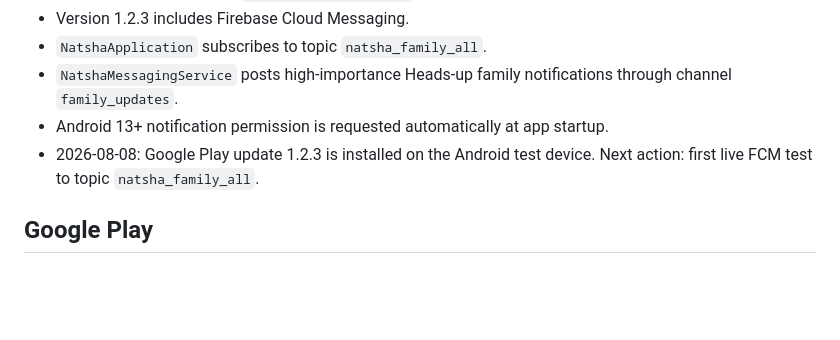
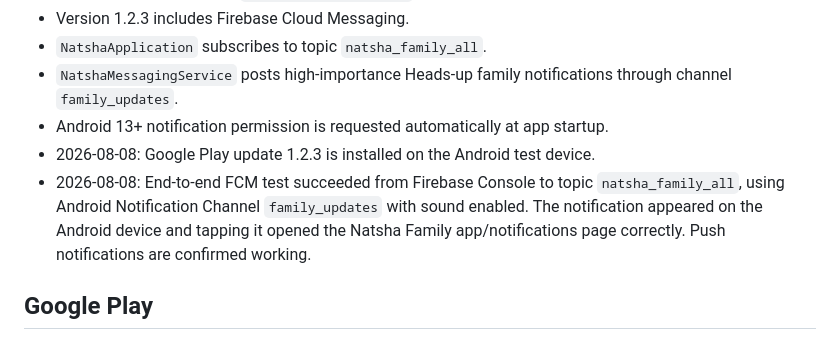
Before and after one commit to gazynn-sketch/ghazi-alnatshah.github.io, a Markdown page: PROJECT_HANDOVER.md, the part around the change. GitHub-like rendering; blank space fills up the shorter version.

Commit message:
Record successful Android FCM notification test

```diff
--- a/PROJECT_HANDOVER.md
+++ b/PROJECT_HANDOVER.md
@@ -84,7 +84,8 @@ Last updated: 2026-08-08
 - `NatshaApplication` subscribes to topic `natsha_family_all`.
 - `NatshaMessagingService` posts high-importance Heads-up family notifications through channel `family_updates`.
 - Android 13+ notification permission is requested automatically at app startup.
-- 2026-08-08: Google Play update 1.2.3 is installed on the Android test device. Next action: first live FCM test to topic `natsha_family_all`.
+- 2026-08-08: Google Play update 1.2.3 is installed on the Android test device.
+- 2026-08-08: End-to-end FCM test succeeded from Firebase Console to topic `natsha_family_all`, using Android Notification Channel `family_updates` with sound enabled. The notification appeared on the Android device and tapping it opened the Natsha Family app/notifications page correctly. Push notifications are confirmed working.
 
 ## Google Play
 - Signed AAB for 1.2.3 / versionCode 6 was produced using the original upload key.
```
